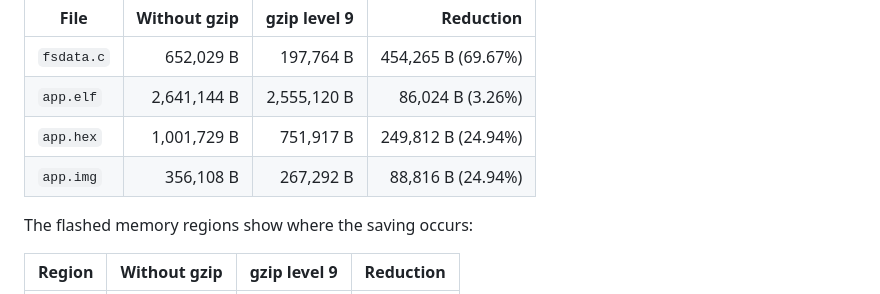
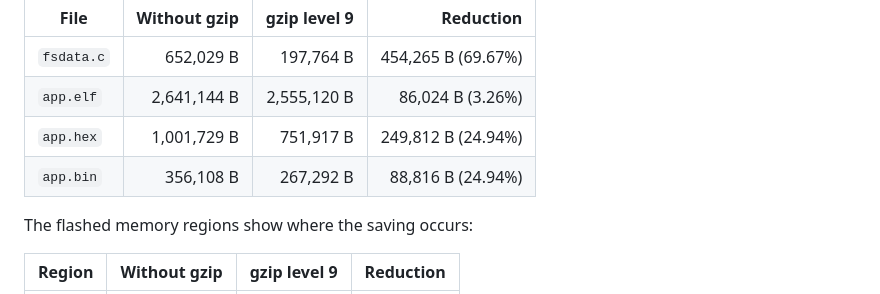
Before and after one commit to LunaticGhoulPiano/CC4EmbeddedSystem, a Markdown page: V3/README.md, the part around the change. Drawn GitHub-style.

Commit message:
Adjust README.md

```diff
--- a/V3/README.md
+++ b/V3/README.md
@@ -78,7 +78,7 @@ The following measured an example app build used `--gzip --gzip-level 9`. The ex
 | `fsdata.c` | 652,029 B | 197,764 B | 454,265 B (69.67%) |
 | `app.elf` | 2,641,144 B | 2,555,120 B | 86,024 B (3.26%) |
 | `app.hex` | 1,001,729 B | 751,917 B | 249,812 B (24.94%) |
-| `app.img` | 356,108 B | 267,292 B | 88,816 B (24.94%) |
+| `app.bin` | 356,108 B | 267,292 B | 88,816 B (24.94%) |
 
 The flashed memory regions show where the saving occurs:
 
```
